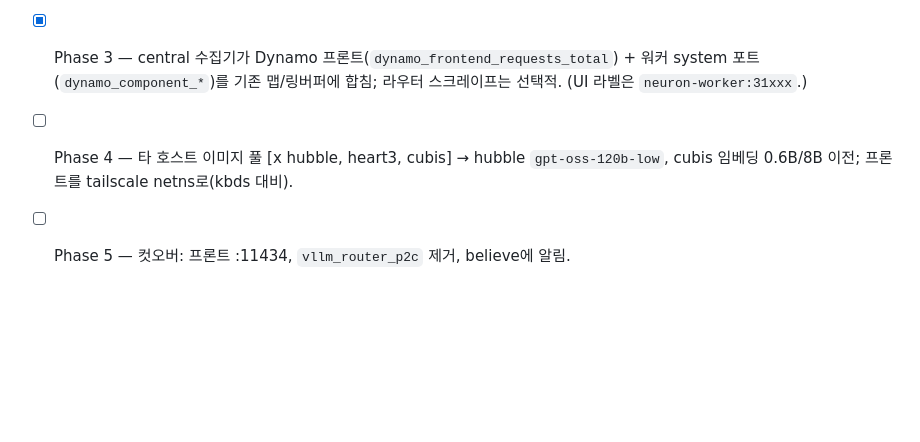
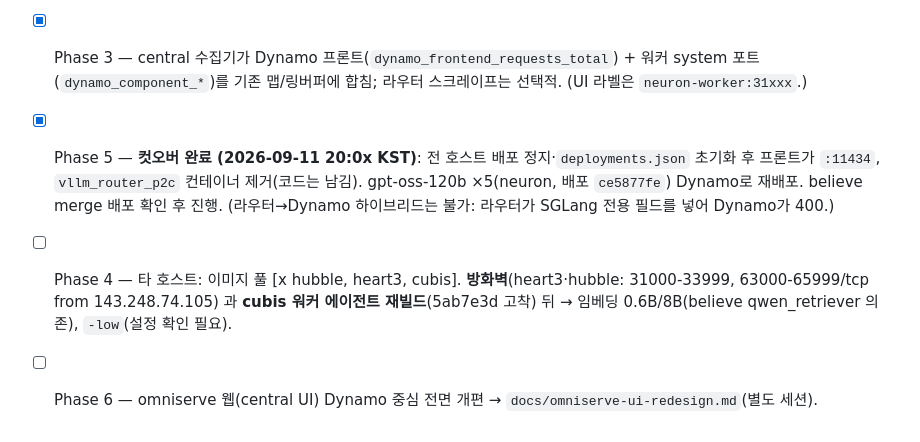
Before and after one commit to uiyunkim-git/vllm-omni, a Markdown page: docs/dynamo-migration.md, the part around the change. Rendered like a GitHub page; blank space fills up the shorter version.

```diff
--- a/docs/dynamo-migration.md
+++ b/docs/dynamo-migration.md
@@ -64,6 +64,9 @@ central (FastAPI) ── /api/deploy(engine=dynamo) ──▶ worker agent ─
       검증: 8192×8192 believe 버스트 → 102.6 req/s · 21,951 tok/s · 무오류.
 - [x] Phase 3 — central 수집기가 Dynamo 프론트(`dynamo_frontend_requests_total`) + 워커 system 포트(`dynamo_component_*`)를
       기존 맵/링버퍼에 합침; 라우터 스크레이프는 선택적. (UI 라벨은 `neuron-worker:31xxx`.)
-- [ ] Phase 4 — 타 호스트 이미지 풀 [x hubble, heart3, cubis] → hubble `gpt-oss-120b-low`, cubis 임베딩 0.6B/8B 이전;
-      프론트를 tailscale netns로(kbds 대비).
-- [ ] Phase 5 — 컷오버: 프론트 :11434, `vllm_router_p2c` 제거, believe에 알림.
+- [x] Phase 5 — **컷오버 완료 (2026-09-11 20:0x KST)**: 전 호스트 배포 정지·`deployments.json` 초기화 후 프론트가 `:11434`,
+      `vllm_router_p2c` 컨테이너 제거(코드는 남김). gpt-oss-120b ×5(neuron, 배포 `ce5877fe`) Dynamo로 재배포. believe merge 배포 확인 후 진행.
+      (라우터→Dynamo 하이브리드는 불가: 라우터가 SGLang 전용 필드를 넣어 Dynamo가 400.)
+- [ ] Phase 4 — 타 호스트: 이미지 풀 [x hubble, heart3, cubis]. **방화벽**(heart3·hubble: 31000-33999, 63000-65999/tcp from
+      143.248.74.105) 과 **cubis 워커 에이전트 재빌드**(5ab7e3d 고착) 뒤 → 임베딩 0.6B/8B(believe qwen_retriever 의존), `-low`(설정 확인 필요).
+- [ ] Phase 6 — omniserve 웹(central UI) Dynamo 중심 전면 개편 → `docs/omniserve-ui-redesign.md`(별도 세션).
```
Also changed, not shown: docs/omniserve-ui-redesign.md (added, +47 -0 lines).
